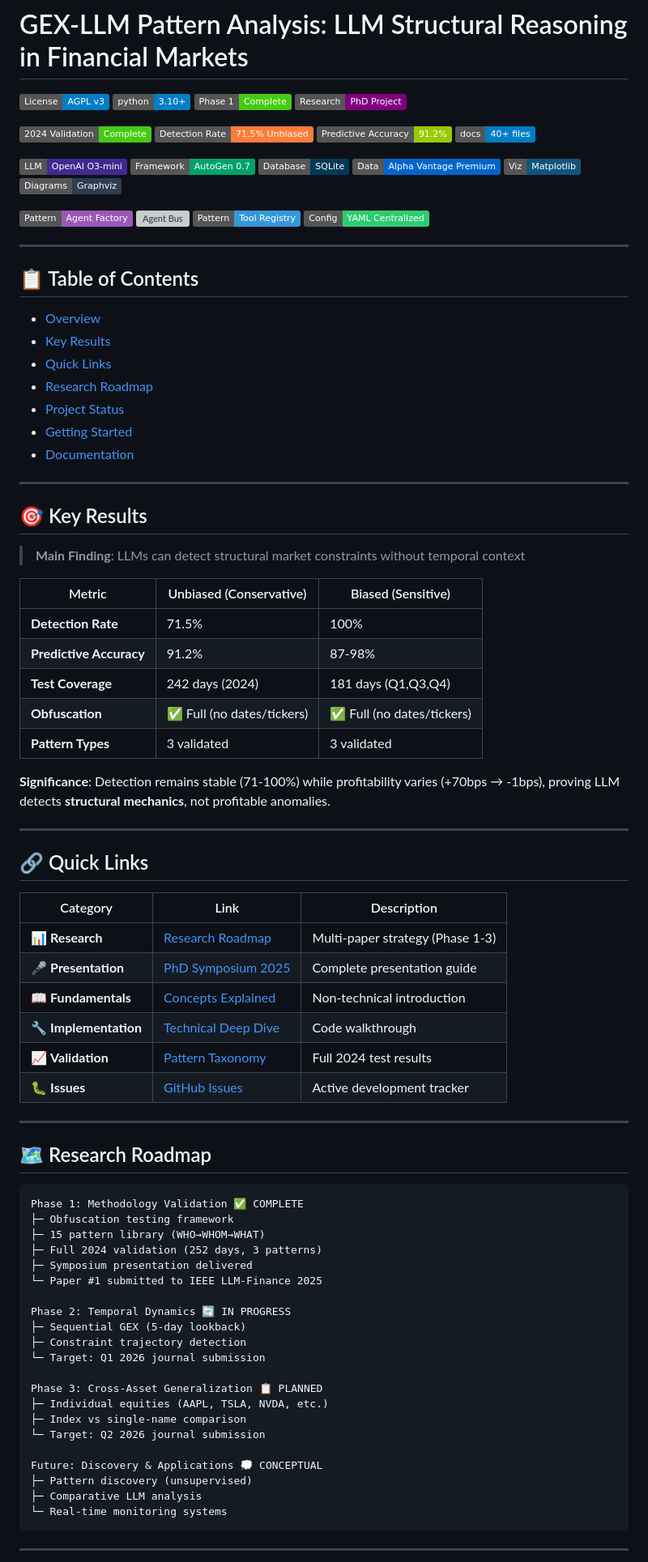
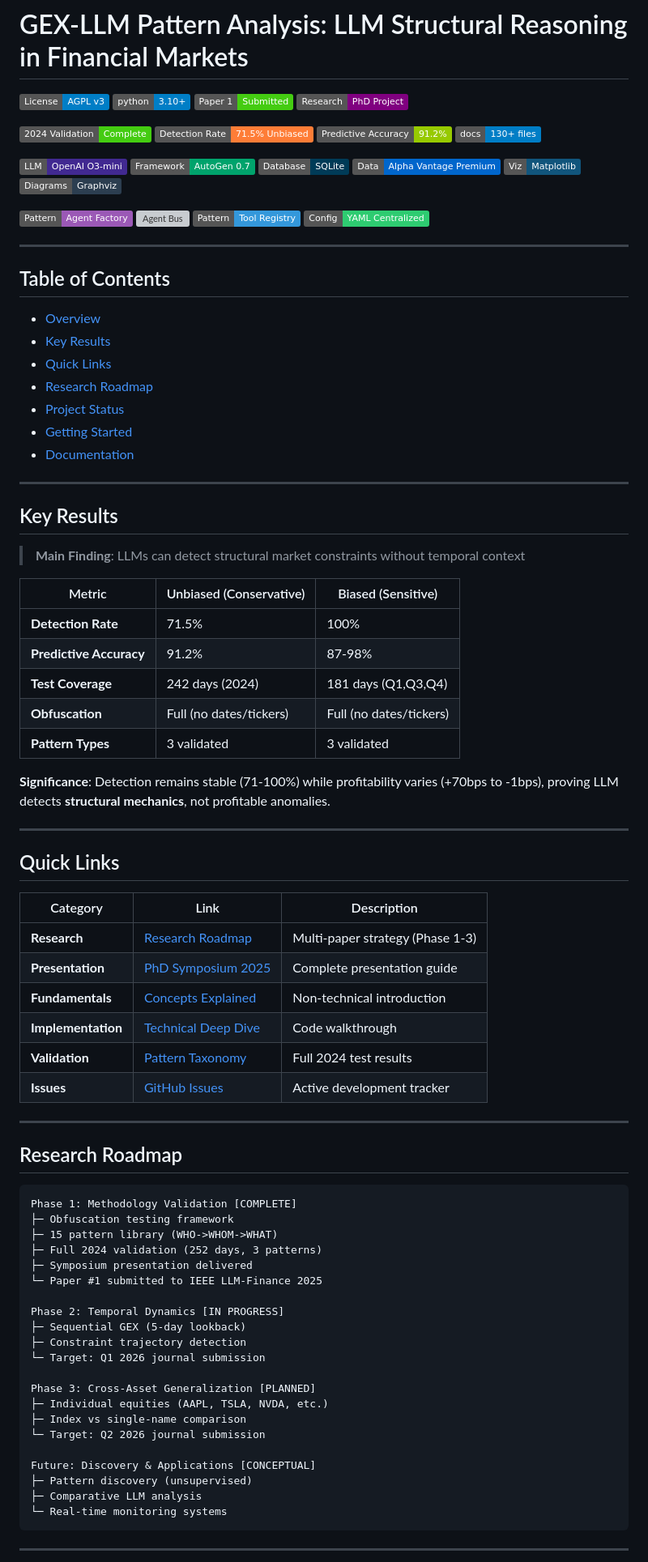
Before and after one commit to iAmGiG/gex-llm-patterns, a Markdown page: README.md, the part around the change printed below. Shown: that part at 81% size. GitHub-like rendering; badges without logos; grey boxes are pictures that could not be loaded.

````diff
--- a/README.md
+++ b/README.md
@@ -2,13 +2,13 @@
 
 [![License: AGPL v3](https://img.shields.io/badge/License-AGPL%20v3-blue.svg)](https://www.gnu.org/licenses/agpl-3.0)
 [![Python 3.10+](https://img.shields.io/badge/python-3.10+-blue.svg)](https://www.python.org/downloads/)
-[![Phase 1](https://img.shields.io/badge/Phase%201-Complete-success.svg)](https://github.com/iAmGiG/gex-llm-patterns/issues/88)
+[![Paper 1](https://img.shields.io/badge/Paper%201-Submitted-success.svg)](https://github.com/iAmGiG/gex-llm-patterns/issues/88)
 [![Research](https://img.shields.io/badge/Research-PhD%20Project-purple.svg)](docs/papers/research_roadmap.md)
 
 [![Validation](https://img.shields.io/badge/2024%20Validation-Complete-brightgreen.svg)](reports/validation/pattern_taxonomy/)
 [![Detection Rate](https://img.shields.io/badge/Detection%20Rate-71.5%25%20Unbiased-orange.svg)](docs/presentations/phd_symposium_2025.md)
 [![Accuracy](https://img.shields.io/badge/Predictive%20Accuracy-91.2%25-green.svg)](docs/presentations/phd_symposium_2025.md)
-[![Documentation](https://img.shields.io/badge/docs-40%2B%20files-informational.svg)](docs/)
+[![Documentation](https://img.shields.io/badge/docs-130%2B%20files-informational.svg)](docs/)
 
 [![OpenAI](https://img.shields.io/badge/LLM-OpenAI%20O3--mini-412991.svg)](https://openai.com/)
 [![AutoGen](https://img.shields.io/badge/Framework-AutoGen%200.7-00A36C.svg)](https://github.com/microsoft/autogen)
@@ -24,6 +24,6 @@
 
 ---
 
-## 📋 Table of Contents
+## Table of Contents
 
 - [Overview](#overview)
@@ -36,7 +36,7 @@
 
 ---
 
-## 🎯 Key Results
+## Key Results
 
 > **Main Finding**: LLMs can detect structural market constraints without temporal context
 
@@ -45,47 +45,47 @@
 | **Detection Rate** | 71.5% | 100% |
 | **Predictive Accuracy** | 91.2% | 87-98% |
 | **Test Coverage** | 242 days (2024) | 181 days (Q1,Q3,Q4) |
-| **Obfuscation** | ✅ Full (no dates/tickers) | ✅ Full (no dates/tickers) |
+| **Obfuscation** | Full (no dates/tickers) | Full (no dates/tickers) |
 | **Pattern Types** | 3 validated | 3 validated |
 
-**Significance**: Detection remains stable (71-100%) while profitability varies (+70bps → -1bps), proving LLM detects **structural mechanics**, not profitable anomalies.
+**Significance**: Detection remains stable (71-100%) while profitability varies (+70bps to -1bps), proving LLM detects **structural mechanics**, not profitable anomalies.
 
 ---
 
-## 🔗 Quick Links
+## Quick Links
 
 | Category | Link | Description |
 |----------|------|-------------|
-| 📊 **Research** | [Research Roadmap](docs/papers/research_roadmap.md) | Multi-paper strategy (Phase 1-3) |
-| 🎤 **Presentation** | [PhD Symposium 2025](docs/presentations/phd_symposium_2025.md) | Complete presentation guide |
-| 📖 **Fundamentals** | [Concepts Explained](docs/presentations/fundamentals_explained.md) | Non-technical introduction |
-| 🔧 **Implementation** | [Technical Deep Dive](docs/presentations/technical_deep_dive.md) | Code walkthrough |
-| 📈 **Validation** | [Pattern Taxonomy](reports/validation/pattern_taxonomy/) | Full 2024 test results |
-| 🐛 **Issues** | [GitHub Issues](https://github.com/iAmGiG/gex-llm-patterns/issues) | Active development tracker |
+| **Research** | [Research Roadmap](docs/papers/research_roadmap.md) | Multi-paper strategy (Phase 1-3) |
+| **Presentation** | [PhD Symposium 2025](docs/presentations/phd_symposium_2025.md) | Complete presentation guide |
+| **Fundamentals** | [Concepts Explained](docs/presentations/fundamentals_explained.md) | Non-technical introduction |
+| **Implementation** | [Technical Deep Dive](docs/presentations/technical_deep_dive.md) | Code walkthrough |
+| **Validation** | [Pattern Taxonomy](reports/validation/pattern_taxonomy/) | Full 2024 test results |
+| **Issues** | [GitHub Issues](https://github.com/iAmGiG/gex-llm-patterns/issues) | Active development tracker |
 
 ---
 
-## 🗺️ Research Roadmap
+## Research Roadmap
 
 ```text
-Phase 1: Methodology Validation ✅ COMPLETE
+Phase 1: Methodology Validation [COMPLETE]
 ├─ Obfuscation testing framework
-├─ 15 pattern library (WHO→WHOM→WHAT)
+├─ 15 pattern library (WHO->WHOM->WHAT)
 ├─ Full 2024 validation (252 days, 3 patterns)
 ├─ Symposium presentation delivered
 └─ Paper #1 submitted to IEEE LLM-Finance 2025
 
-Phase 2: Temporal Dynamics 🔄 IN PROGRESS
+Phase 2: Temporal Dynamics [IN PROGRESS]
 ├─ Sequential GEX (5-day lookback)
 ├─ Constraint trajectory detection
 └─ Target: Q1 2026 journal submission
 
-Phase 3: Cross-Asset Generalization 📋 PLANNED
+Phase 3: Cross-Asset Generalization [PLANNED]
 ├─ Individual equities (AAPL, TSLA, NVDA, etc.)
 ├─ Index vs single-name comparison
 └─ Target: Q2 2026 journal submission
 
-Future: Discovery & Applications 💭 CONCEPTUAL
+Future: Discovery & Applications [CONCEPTUAL]
 ├─ Pattern discovery (unsupervised)
 ├─ Comparative LLM analysis
 └─ Real-time monitoring systems
````
Also changed, not shown: other parts of README.md (+36 -36 lines).
